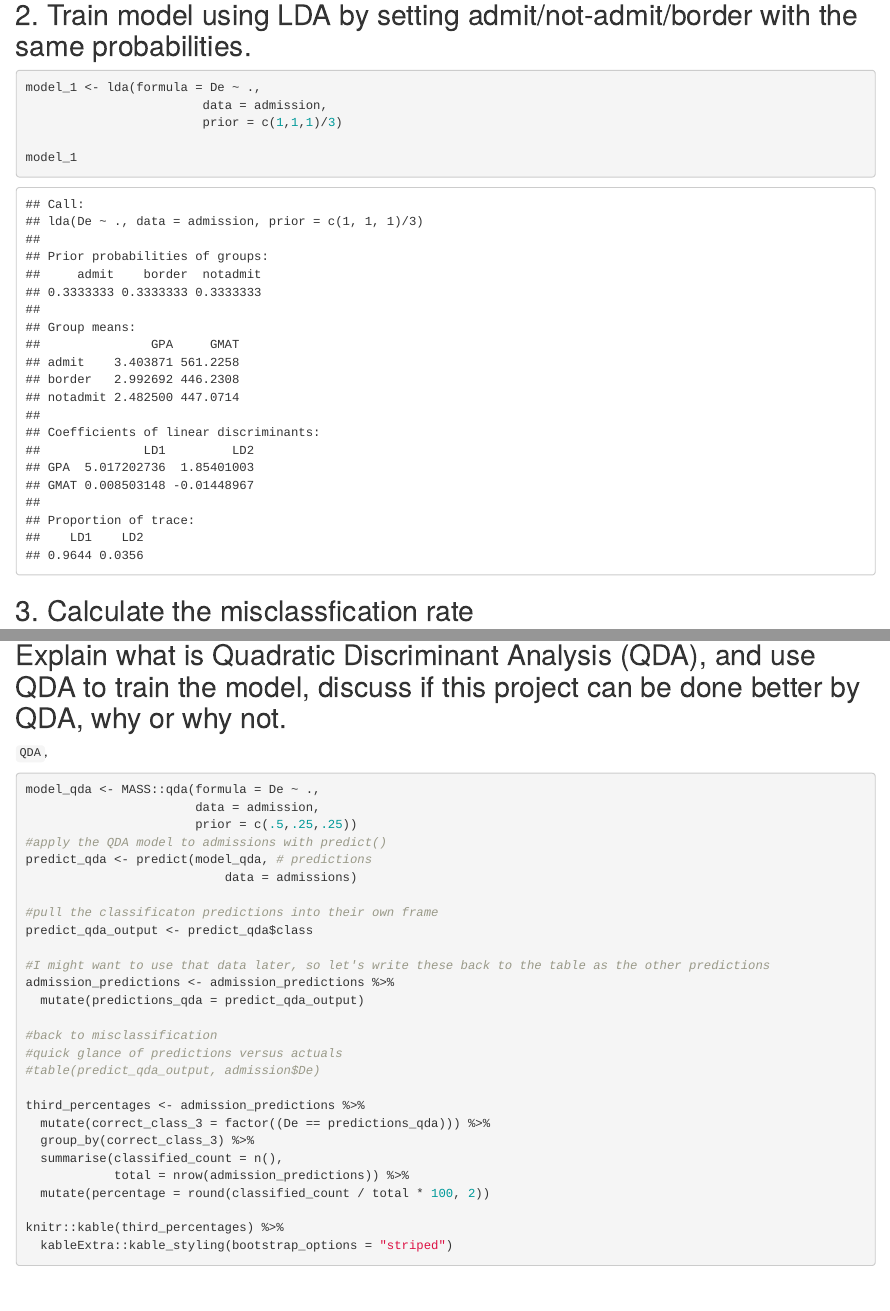
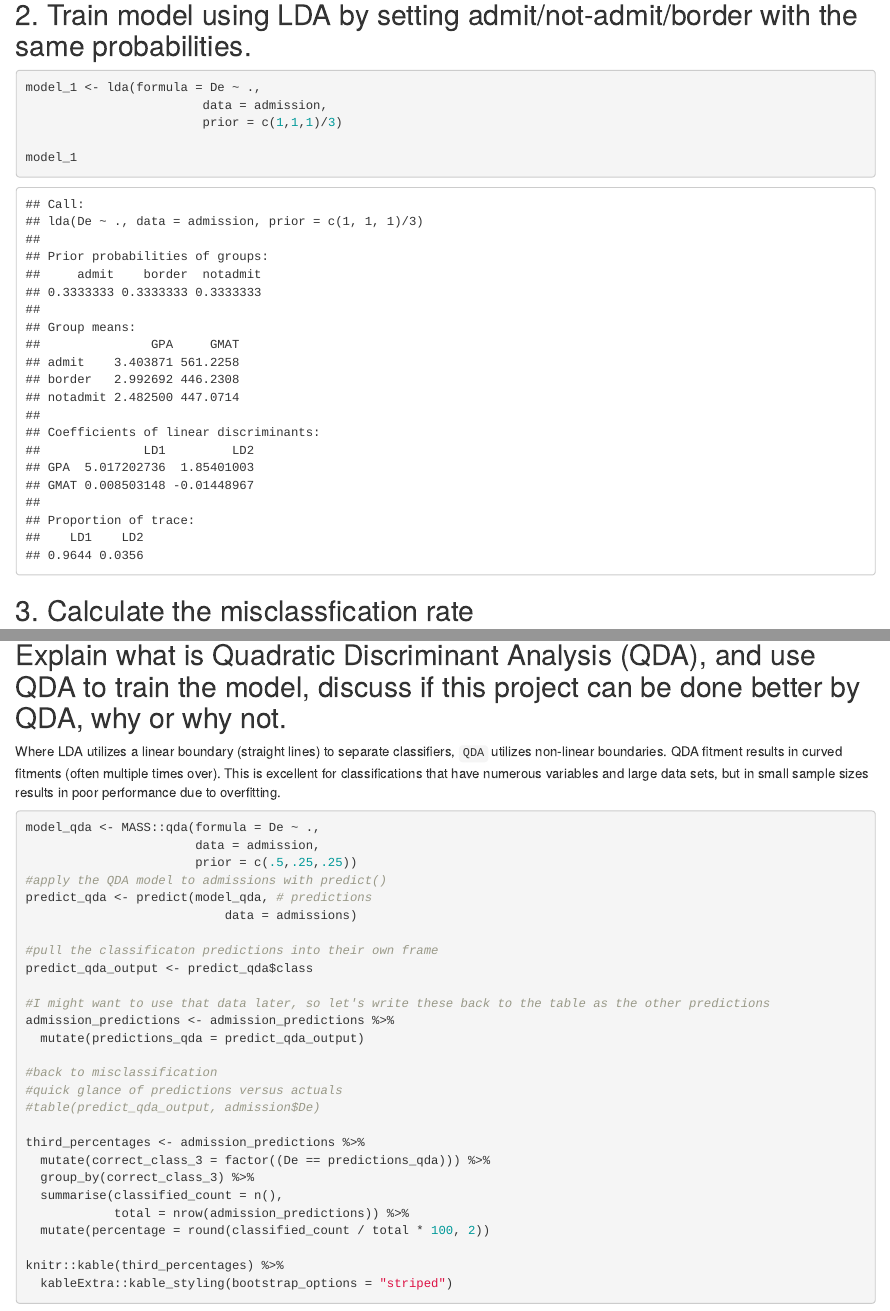
Before and after one commit to jasongrahn/da410_hw, an R Markdown document (project3/da410_project3.Rmd): the page in a window 1100 px wide, from 950 px down, and a second part further down, joined at a grey line. Rendered offline with R 4.5, knitr and Pandoc, with nearby package versions; both versions are drawn in the output format of the newer one; drawn as R Markdown's standard HTML page in place of the format the file asks for; code that draws random numbers runs with fixed seeds of ours; some code elsewhere in the file could not run offline.

Commit message:
done w/ proj.

````diff
--- a/project3/da410_project3.Rmd
+++ b/project3/da410_project3.Rmd
@@ -2,7 +2,7 @@
 title: "da410_project3"
 author: "Jason Grahn"
 date: "1/27/2019"
-output: github_document
+output: word_document
 ---
 
 ```{r setup, include=FALSE}
@@ -185,7 +185,7 @@ With a p-value of `r heplots::boxM(cbind(GPA, GMAT) ~ De, data = admission)[3]`
 
 ## Explain what is Quadratic Discriminant Analysis (QDA), and use QDA to train the model, discuss if this project can be done better by QDA, why or why not.
 
-`QDA`,
+Where LDA utilizes a linear boundary (straight lines) to separate classifiers, `QDA` utilizes non-linear boundaries. QDA fitment results in curved fitments (often multiple times over). This is excellent for classifications that have numerous variables and large data sets, but in small sample sizes results in poor performance due to overfitting.
 
 ```{r train with qda}
 model_qda <- MASS::qda(formula = De ~ .,
````
Also changed, not shown: project3/da410_project3.md, 3 other files.
